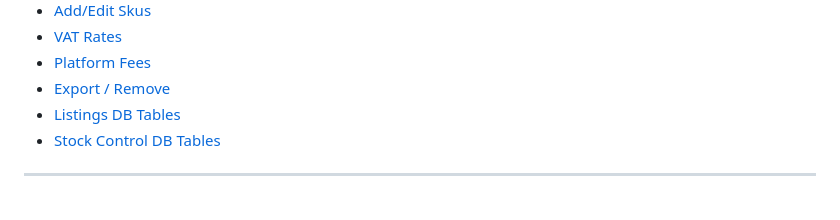
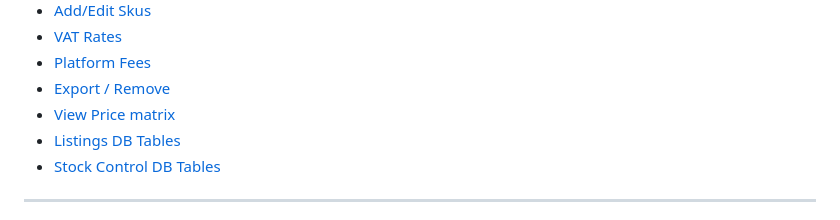
Before and after one commit to elixirgardens1/listings_new, a Markdown page: README.md, the part around the change. GitHub-like rendering.

```diff
--- a/README.md
+++ b/README.md
@@ -15,6 +15,7 @@
 * [VAT Rates](#vat-rates-top)
 * [Platform Fees](#platform-fees-top)
 * [Export / Remove](#export--remove-top)
+* [View Price matrix](#view-price-matrix-top)
 * [Listings DB Tables](#listings-db-tables-top)
 * [Stock Control DB Tables](#stock-control-db-tables-top)
 
```
